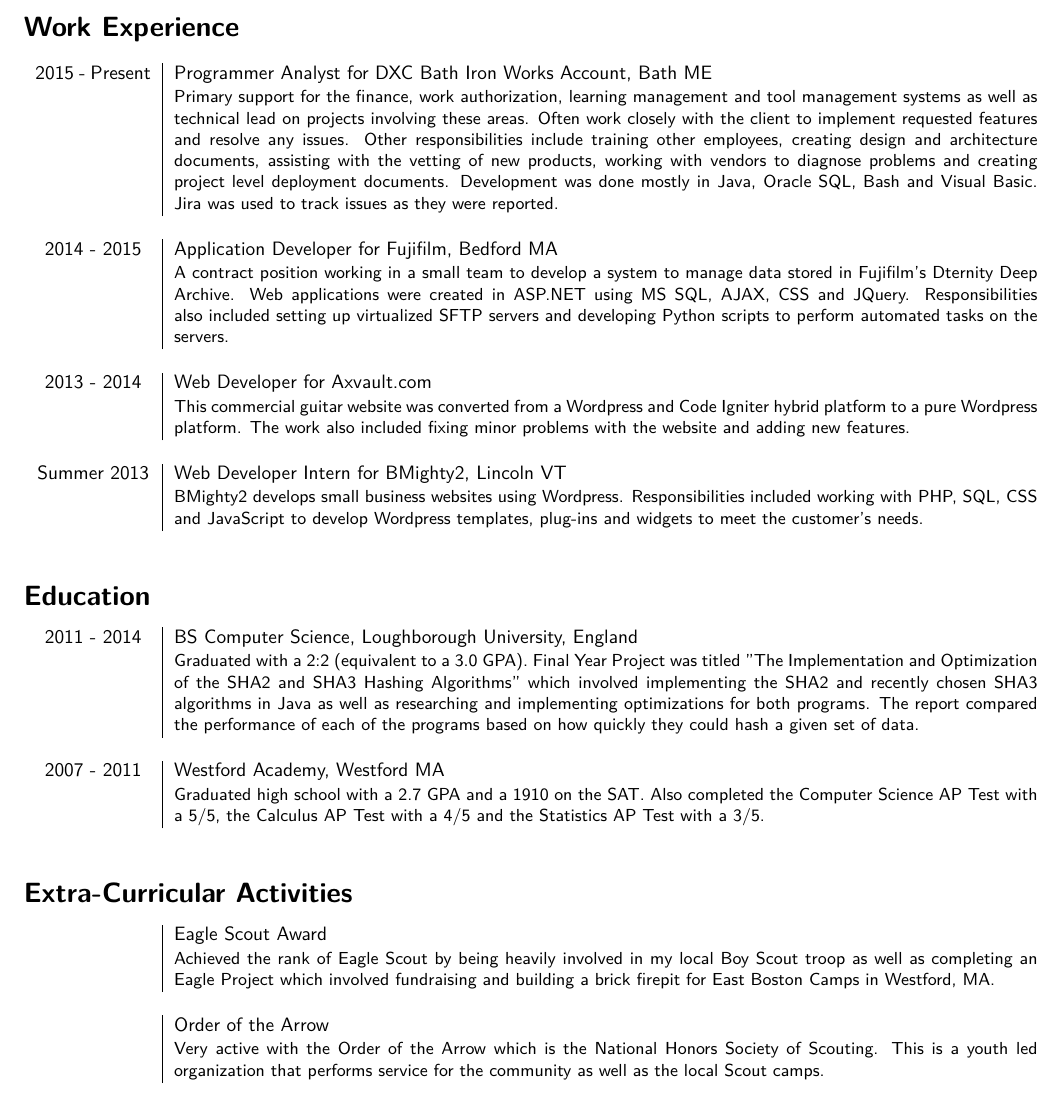
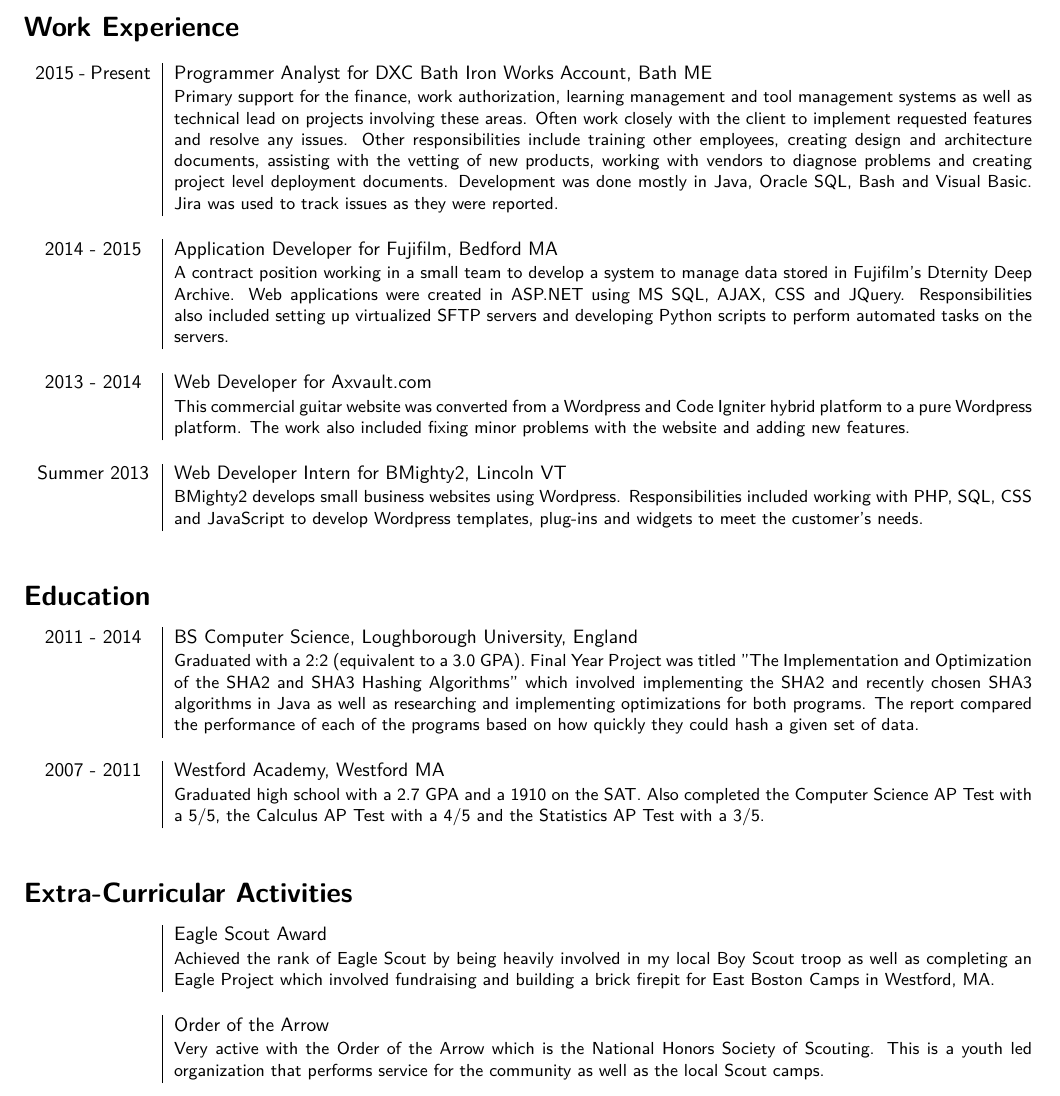
Before and after one commit to afeather/Resume, a LaTeX CV (Resume.tex): part of the page, cut so that both start at the same text. Compiled offline with pdfLaTeX.

Commit message:
Updated Resume Files

```diff
--- a/Resume.tex
+++ b/Resume.tex
@@ -11,7 +11,7 @@
 (978) 399 9828\\AlexFeather77@Gmail.com\\}
 
 \section*{\fontfamily{lmss}\selectfont Work Experience}
-\begin{tabular}{p{2.1cm}|p{15.7cm}}
+\begin{tabular}{p{2.1cm}|p{15.6cm}}
 	2015 - Present & Programmer Analyst for DXC Bath Iron Works Account, Bath ME\\&\small{Primary support for the finance, work authorization, learning management and tool management systems as well as technical lead on projects involving these areas. Often work closely with the client to implement requested features and resolve any issues. Other responsibilities include training other employees, creating design and architecture documents, assisting with the vetting of new products, working with vendors to diagnose problems and creating project level deployment documents. Development was done mostly in Java, Oracle SQL, Bash and Visual Basic. Jira was used to track issues as they were reported.}\\\multicolumn{2}{c}{} \\
 	\centering 2014 - 2015 & Application Developer for Fujifilm, Bedford MA\\&\small{A contract position working in a small team to develop a system to manage data stored in Fujifilm's Dternity Deep Archive. Web applications were created in ASP.NET using MS SQL, AJAX, CSS and JQuery. Responsibilities also included setting up virtualized SFTP servers and developing Python scripts to perform automated tasks on the servers.}\\\multicolumn{2}{c}{} \\
 	\centering 2013 - 2014 & Web Developer for Axvault.com\\&\small{This commercial guitar website was converted from a Wordpress and Code Igniter hybrid platform to a pure Wordpress platform. The work also included fixing minor problems with the website and adding new features.}\\\multicolumn{2}{c}{} \\
@@ -19,13 +19,13 @@
 \end{tabular}
 
 \section*{\fontfamily{lmss}\selectfont Education}
-\begin{tabular}{p{2.1cm}|p{15.7cm}}
+\begin{tabular}{p{2.1cm}|p{15.6cm}}
 	\centering 2011 - 2014 & BS Computer Science, Loughborough University, England\\&\small{Graduated with a 2:2 (equivalent to a 3.0 GPA). Final Year Project was titled "The Implementation and Optimization of the SHA2 and SHA3 Hashing Algorithms" which involved implementing the SHA2 and recently chosen SHA3 algorithms in Java as well as researching and implementing optimizations for both programs. The report compared the performance of each of the programs based on how quickly they could hash a given set of data.}\\\multicolumn{2}{c}{} \\
 	\centering 2007 - 2011 & Westford Academy, Westford MA\\&\small{Graduated high school with a 2.7 GPA and a 1910 on the SAT. Also completed the Computer Science AP Test with a 5/5, the Calculus AP Test with a 4/5 and the Statistics AP Test with a 3/5.}\\\multicolumn{2}{c}{} \\
 \end{tabular}
 
 \section*{\fontfamily{lmss}\selectfont Extra-Curricular Activities}
-\begin{tabular}{p{2.1cm}|p{15.7cm}}
+\begin{tabular}{p{2.1cm}|p{15.6cm}}
 	& Eagle Scout Award\\&\small{Achieved the rank of Eagle Scout by being heavily involved in my local Boy Scout troop as well as completing an Eagle Project which involved fundraising and building a brick firepit for East Boston Camps in Westford, MA.}\\\multicolumn{2}{c}{} \\
 	& Order of the Arrow\\&\small{Very active with the Order of the Arrow which is the National Honors Society of Scouting. This is a youth led organization that performs service for the community as well as the local Scout camps.}\\\multicolumn{2}{c}{} \\
 \end{tabular}
```
Also changed, not shown: Resume.pdf, Resume.png.
